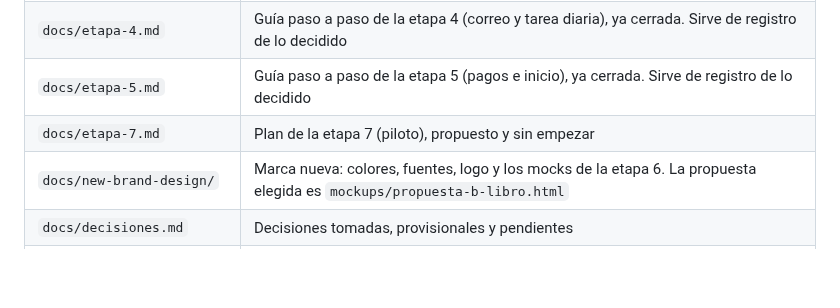
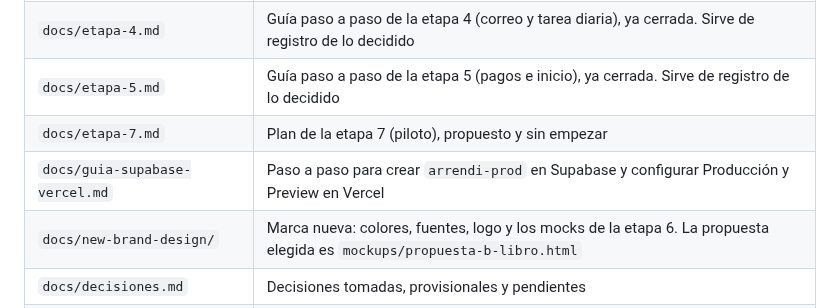
Before and after one commit to jpguarin/arrendi, a Markdown page: CLAUDE.md, the part around the change. Drawn GitHub-style; blank space fills up the shorter version.

Commit message:
docs: agregar la guía de Supabase y Vercel a la tabla de documentos
Co-Authored-By: Claude Sonnet 5.5 <noreply@anthropic.com>

```diff
--- a/CLAUDE.md
+++ b/CLAUDE.md
@@ -22,6 +22,7 @@ Lee el documento que corresponda antes de tocar esa parte del sistema. Si el có
 | `docs/etapa-4.md` | Guía paso a paso de la etapa 4 (correo y tarea diaria), ya cerrada. Sirve de registro de lo decidido |
 | `docs/etapa-5.md` | Guía paso a paso de la etapa 5 (pagos e inicio), ya cerrada. Sirve de registro de lo decidido |
 | `docs/etapa-7.md` | Plan de la etapa 7 (piloto), propuesto y sin empezar |
+| `docs/guia-supabase-vercel.md` | Paso a paso para crear `arrendi-prod` en Supabase y configurar Producción y Preview en Vercel |
 | `docs/new-brand-design/` | Marca nueva: colores, fuentes, logo y los mocks de la etapa 6. La propuesta elegida es `mockups/propuesta-b-libro.html` |
 | `docs/decisiones.md` | Decisiones tomadas, provisionales y pendientes |
 | `docs/mockups/` | Marcado de las 10 pantallas diseñadas, como referencia visual |
```
